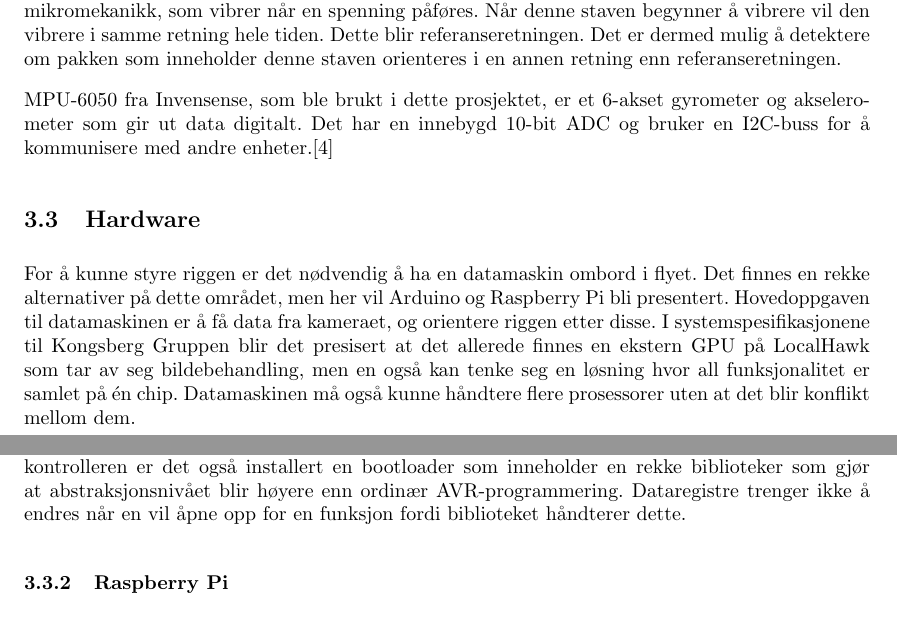
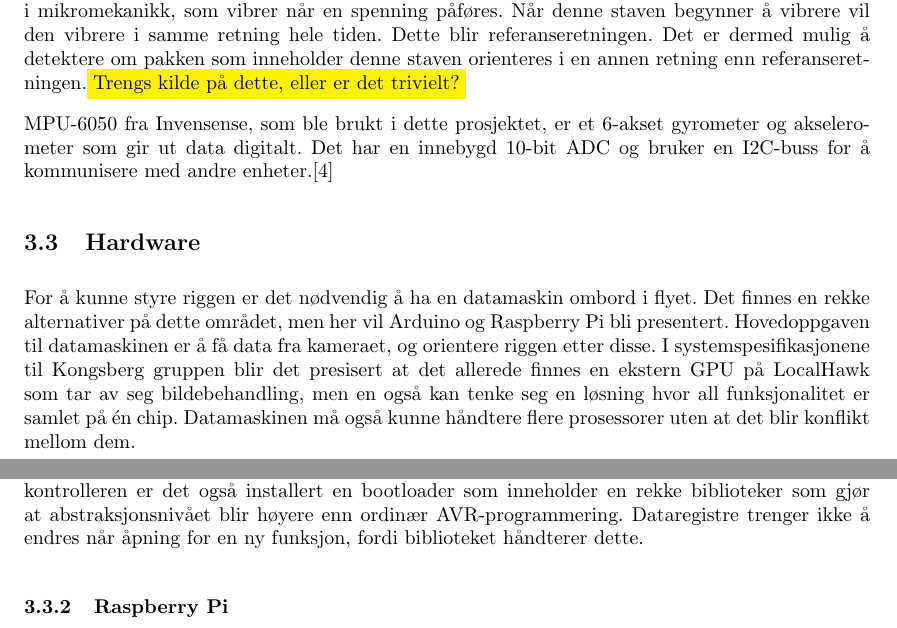
Before and after one commit to Aqwis/instrumentering-og-styring, a LaTeX paper (Ny-rapport/top.tex, which reads Ny-rapport/teori.tex): two parts of pages 9 and 10 of 25, joined at a grey line, cut so that both start at the same text. Compiled offline with pdfLaTeX.

Commit message:
Teoriretting

```diff
--- a/Ny-rapport/teori.tex
+++ b/Ny-rapport/teori.tex
@@ -38,12 +38,12 @@ Det finnes også digitale servoer ment for radiostyrte fly. Disse inneholder de
 
 Et gyrometer er en innretning for å kunne måle vinkelposisjoner i forhold til en fast retning. Gyrometer brukes i mange sammenhenger og finnes i mange varianter, men i denne rapporten vil kun gyrometer av typen MEMS bli beskrevet.
 
-Et MEMS-gyrometer (Micro Electro-Mechanical System) er lite og lett, og integreres i pakker som likner pakningene til integrerte kretser. Dette gjør at MEMS-gyrometerer enkelt kan legges på kretskort sammen med annen elektronikk. Et MEMS-gyrometer består av en stav, laget i mikromekanikk, som vibrer når en spenning påføres. Når denne staven begynner å vibrere vil den vibrere i samme retning hele tiden. Dette blir referanseretningen. Det er dermed mulig å detektere om pakken som inneholder denne staven orienteres i en annen retning enn referanseretningen.
+Et MEMS-gyrometer (Micro Electro-Mechanical System) er lite og lett, og integreres i pakker som likner pakningene til integrerte kretser. Dette gjør at MEMS-gyrometerer enkelt kan legges på kretskort sammen med annen elektronikk. Et MEMS-gyrometer består av en stav, laget i mikromekanikk, som vibrer når en spenning påføres. Når denne staven begynner å vibrere vil den vibrere i samme retning hele tiden. Dette blir referanseretningen. Det er dermed mulig å detektere om pakken som inneholder denne staven orienteres i en annen retning enn referanseretningen.\colorbox{yellow}{Trengs kilde på dette, eller er det trivielt?}
 
 MPU-6050 fra Invensense, som ble brukt i dette prosjektet, er et 6-akset gyrometer og akselerometer som gir ut data digitalt. Det har en innebygd 10-bit ADC og bruker en I2C-buss for å kommunisere med andre enheter.\cite{InSens}
 
 \subsection{Hardware}
-For å kunne styre riggen er det nødvendig å ha en datamaskin ombord i flyet. Det finnes en rekke alternativer på dette området, men her vil Arduino og Raspberry Pi bli presentert. Hovedoppgaven til datamaskinen er å få data fra kameraet, og orientere riggen etter disse. I systemspesifikasjonene til Kongsberg Gruppen blir det presisert at det allerede finnes en ekstern GPU på LocalHawk som tar av seg bildebehandling, men en også kan tenke seg en løsning hvor all funksjonalitet er samlet på én chip. Datamaskinen må også kunne håndtere flere prosessorer uten at det blir konflikt mellom dem.
+For å kunne styre riggen er det nødvendig å ha en datamaskin ombord i flyet. Det finnes en rekke alternativer på dette området, men her vil Arduino og Raspberry Pi bli presentert. Hovedoppgaven til datamaskinen er å få data fra kameraet, og orientere riggen etter disse. I systemspesifikasjonene til Kongsberg gruppen blir det presisert at det allerede finnes en ekstern GPU på LocalHawk som tar av seg bildebehandling, men en også kan tenke seg en løsning hvor all funksjonalitet er samlet på én chip. Datamaskinen må også kunne håndtere flere prosessorer uten at det blir konflikt mellom dem.
 
 \subsubsection{Arduino}
 Arduino er en open source utviklingsplatform basert på \textit{ATmega328}, en 8-bits mikrokontroller. Bruksområdet er hovedsakelig hobbyprosjekter og prototyping. Kortet har 14 digtale porter og 6 analoge inn-porter, som vist i figur \ref{fig:Arduino}. Seks av de digitale portene kan sende PWM-signaler. Siden servomotorer bruker disse signalene er det mulig å koble opp til 6 servomotorer til en Arduino.
@@ -55,7 +55,7 @@ Arduino er en open source utviklingsplatform basert på \textit{ATmega328}, en 8
 \label{fig:Arduino}
 \end{figure}
 
-Arduino programmeres i C++, og programmene overføres til kortet via USB. USB-porten på kortet kan også benyttes som COM-port, slik at Arduinoen kan ta inn eksterne kommandoer. Disse kommandoene kan for eksempel være vinkler som en servomotor skal innstilles til. På mikrokontrolleren er det også installert en bootloader som inneholder en rekke biblioteker som gjør at abstraksjonsnivået blir høyere enn ordinær AVR-programmering. Dataregistre trenger ikke å endres når en vil åpne opp for en funksjon fordi biblioteket håndterer dette.
+Arduino programmeres i C++, og programmene overføres til kortet via USB. USB-porten på kortet kan også benyttes som COM-port, slik at Arduinoen kan ta inn eksterne kommandoer. Disse kommandoene kan for eksempel være vinkler som en servomotor skal innstilles til. På mikrokontrolleren er det også installert en bootloader som inneholder en rekke biblioteker som gjør at abstraksjonsnivået blir høyere enn ordinær AVR-programmering. Dataregistre trenger ikke å endres når åpning for en ny funksjon, fordi biblioteket håndterer dette.
 
 \subsubsection{Raspberry Pi}
 \label{sec:Pi}
```
Also changed, not shown: Ny-rapport/teori.tex (2 more changed lines).
